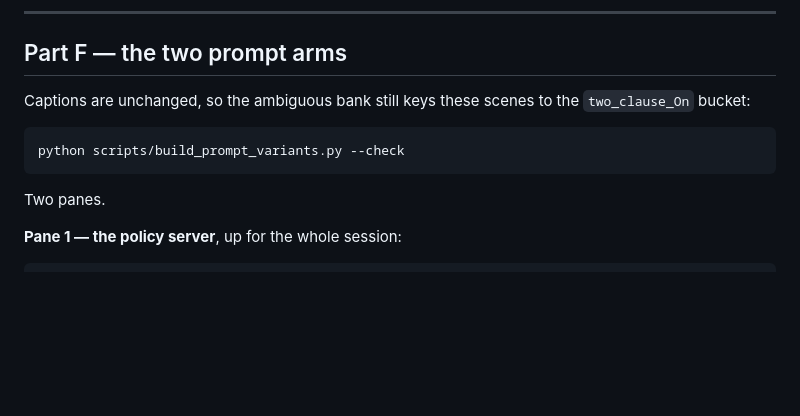
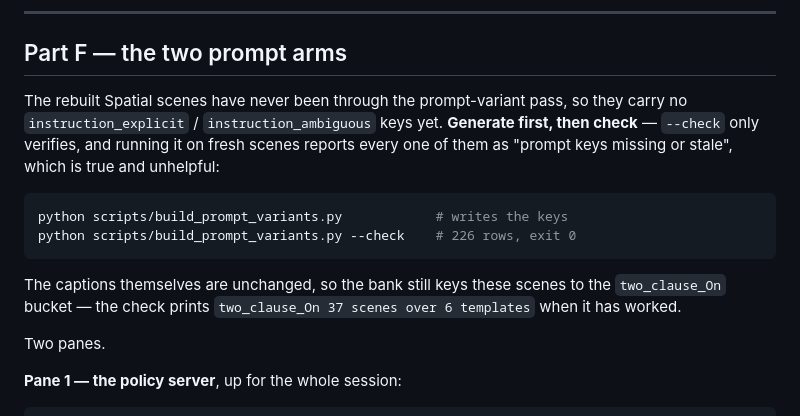
Before and after one commit to vanhthefirst/ICRA26, a Markdown page: RUNBOOK_ANCHORED_SPATIAL.md, the part around the change. GitHub-like rendering; blank space fills up the shorter version.

````diff
--- a/RUNBOOK_ANCHORED_SPATIAL.md
+++ b/RUNBOOK_ANCHORED_SPATIAL.md
@@ -252,12 +252,20 @@ not urgent.
 
 ## Part F — the two prompt arms
 
-Captions are unchanged, so the ambiguous bank still keys these scenes to the
-`two_clause_On` bucket:
+The rebuilt Spatial scenes have never been through the prompt-variant pass, so
+they carry no `instruction_explicit` / `instruction_ambiguous` keys yet.
+**Generate first, then check** — `--check` only verifies, and running it on fresh
+scenes reports every one of them as "prompt keys missing or stale", which is true
+and unhelpful:
 
 ```bash
-python scripts/build_prompt_variants.py --check
+python scripts/build_prompt_variants.py            # writes the keys
+python scripts/build_prompt_variants.py --check    # 226 rows, exit 0
 ```
+
+The captions themselves are unchanged, so the bank still keys these scenes to the
+`two_clause_On` bucket — the check prints `two_clause_On 37 scenes over 6
+templates` when it has worked.
 
 Two panes.
 
````
